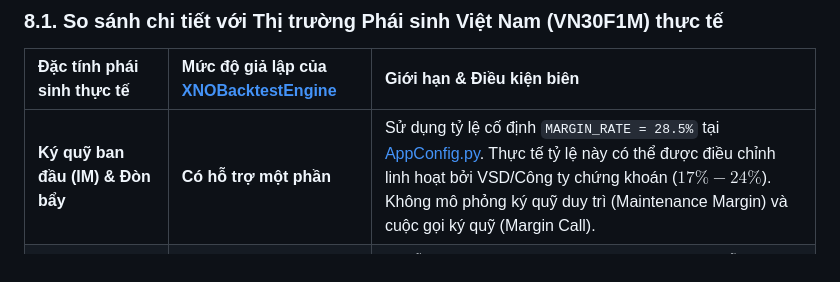
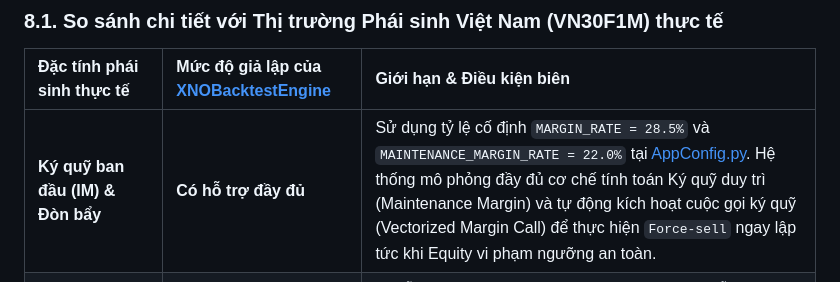
Before and after one commit to NguyenTrungAnh-ultra/alpha_farm, a Markdown page: README.md, the part around the change. GitHub-like rendering.

Commit message:
docs: update README section 8 to reflect margin call simulation

```diff
--- a/README.md
+++ b/README.md
@@ -255,7 +255,7 @@ Do tính chất đơn giản hóa của quá trình giả lập và kiểm thử
 
 | Đặc tính phái sinh thực tế | Mức độ giả lập của [XNOBacktestEngine](file:///f:/Projects/alpha_farm/core_engine/BacktestEngine.py#L110) | Giới hạn & Điều kiện biên |
 | :--- | :--- | :--- |
-| **Ký quỹ ban đầu (IM) & Đòn bẩy** | **Có hỗ trợ một phần** | Sử dụng tỷ lệ cố định `MARGIN_RATE = 28.5%` tại [AppConfig.py](file:///f:/Projects/alpha_farm/utilities/AppConfig.py#L51). Thực tế tỷ lệ này có thể được điều chỉnh linh hoạt bởi VSD/Công ty chứng khoán ($17\% - 24\%$). Không mô phỏng ký quỹ duy trì (Maintenance Margin) và cuộc gọi ký quỹ (Margin Call). |
+| **Ký quỹ ban đầu (IM) & Đòn bẩy** | **Có hỗ trợ đầy đủ** | Sử dụng tỷ lệ cố định `MARGIN_RATE = 28.5%` và `MAINTENANCE_MARGIN_RATE = 22.0%` tại [AppConfig.py](file:///f:/Projects/alpha_farm/utilities/AppConfig.py). Hệ thống mô phỏng đầy đủ cơ chế tính toán Ký quỹ duy trì (Maintenance Margin) và tự động kích hoạt cuộc gọi ký quỹ (Vectorized Margin Call) để thực hiện `Force-sell` ngay lập tức khi Equity vi phạm ngưỡng an toàn. |
 | **Hạch toán lãi/lỗ (MTM & Settlement)** | **Gần đúng (Bar-by-bar)** | Lãi lỗ được cộng dồn trực tiếp vào `equity` tại mỗi nến (1m, 10m...) thay vì tách biệt "Số dư tiền mặt" và "Lãi/lỗ danh nghĩa chưa thực hiện" hạch toán cuối ngày như VSD. Giao dịch T+0 được hỗ trợ đầy đủ. |
 | **Ngày đáo hạn & Chốt giá chỉ số VN30** | **Không hỗ trợ** | Backtest sử dụng chuỗi dữ liệu nối liền (Continuous/Rolled Futures Data). Hệ thống giả định hợp đồng không bao giờ hết hạn, do đó không có cơ chế cưỡng bức đóng vị thế (Force Settle) vào ngày Thứ Năm lần thứ 3 của tháng và không đổi giá tính PnL sang chỉ số cơ sở VN30 (`pv_vn30_close`). |
 | **Trượt giá (Slippage) & Độ trễ (Latency)** | **Chưa mô phỏng** | Giả định khớp lệnh 100% tại giá Close của nến kế tiếp. Thực tế giao dịch số lượng hợp đồng lớn sẽ bị ảnh hưởng bởi thanh khoản sổ lệnh (Market Impact) và độ trễ truyền nhận lệnh của API công ty chứng khoán. |
```
